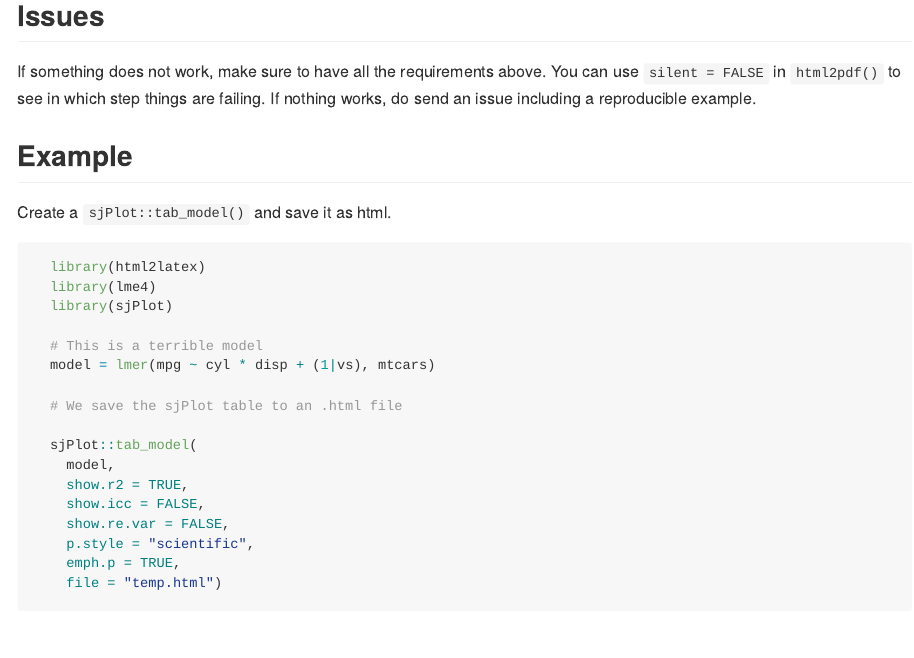
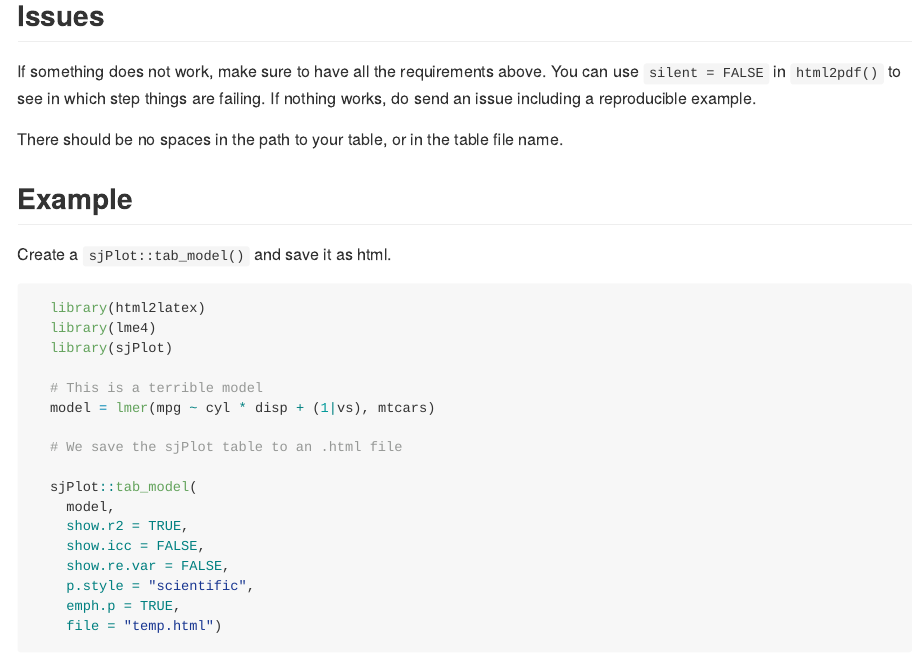
Before and after one commit to gorkang/html2latex, an R Markdown document (README.Rmd): the page in a window 1100 px wide, from 610 px down. The pictures show the output file README.md that the author committed with the source, drawn offline in the style of GitHub.

Commit message:
Fixes #13. Mention in the README that there can be no spaces in the path to the table.

```diff
--- a/README.Rmd
+++ b/README.Rmd
@@ -43,6 +43,7 @@ the extdata folder.
 
 If something does not work, make sure to have all the requirements above. You can use `silent = FALSE` in `html2pdf()` to see in which step things are failing. If nothing works, do send an issue including a reproducible example.
 
+There should be no spaces in the path to your table, or in the table file name.
 
 
 ## Example
```
Also changed, not shown: README.md.
